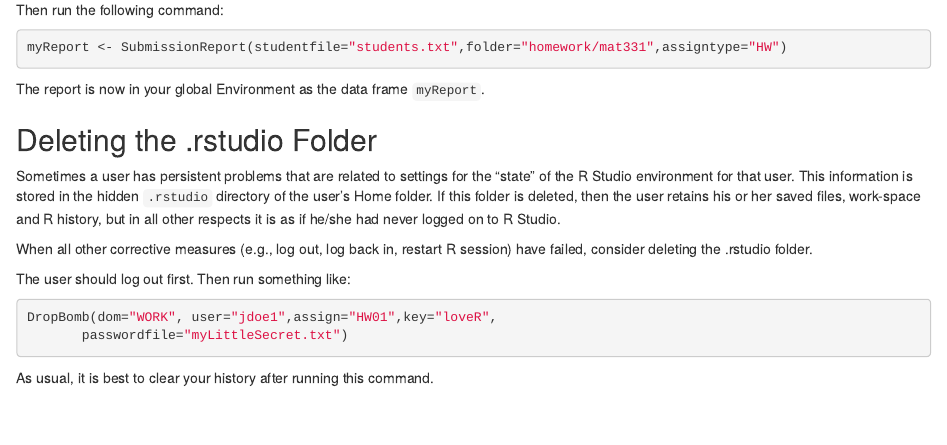
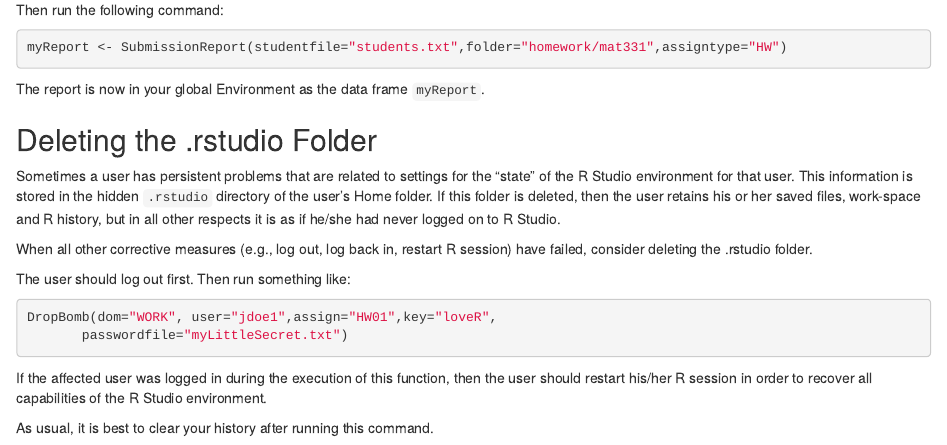
Before and after one commit to arturochian/classr, an R Markdown document (vignettes/usingclassr.Rmd): the page in a window 1100 px wide, from 3050 px down. Rendered offline with R 4.5, knitr and Pandoc, with nearby package versions.

Commit message:
move to version 0.1-2

````diff
--- a/vignettes/usingclassr.Rmd
+++ b/vignettes/usingclassr.Rmd
@@ -173,4 +173,6 @@ DropBomb(dom="WORK", user="jdoe1",assign="HW01",key="loveR",
        passwordfile="myLittleSecret.txt")
 ```
 
+If the affected user was logged in during the execution of this function, then the user should restart his/her R session in order to recover all capabilities of the R Studio environment.
+
 As usual, it is best to clear your history after running this command.
````
Also changed, not shown: 1 other file.
